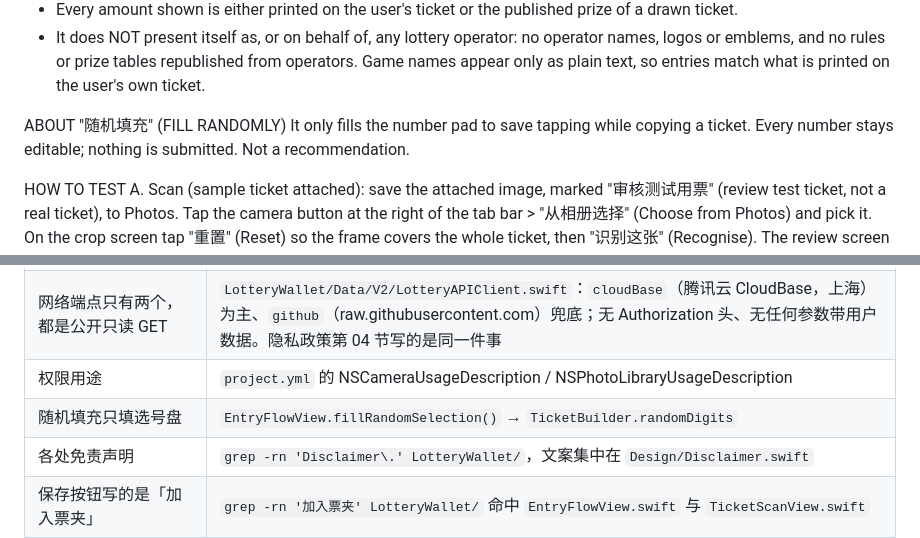
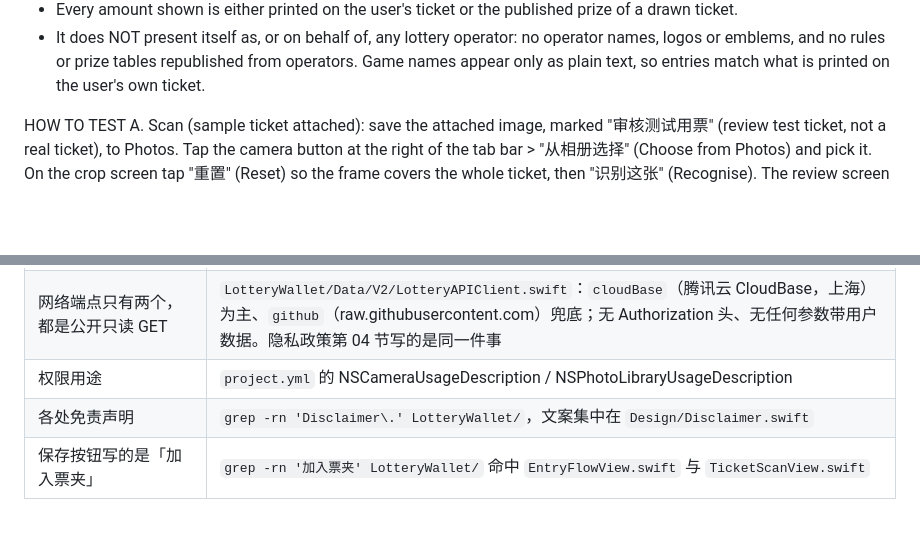
Before and after one commit to wenjinliuu/lottery-ios, a Markdown page: AppStore/review-notes.md, 2 parts joined by grey strips. GitHub-like rendering; blank space fills up the shorter version.

Commit message:
审核备注去掉「随机填充」一段
主动解释随机填充反而把审核员的注意力引到选号上，不写。

Co-Authored-By: Claude Opus 5.5 <noreply@anthropic.com>
Claude-Session: https://claude.ai/code/session_01Dbkitr5kLZfvQSSMBTNDeh

```diff
--- a/AppStore/review-notes.md
+++ b/AppStore/review-notes.md
@@ -23,9 +23,6 @@ WHAT THIS APP DOES NOT DO (Guideline 5.3 / 5.3.4)
 - The only outbound links, all in Settings > About, are the Privacy Policy, Support, and the ICP filing number, which opens the MIIT filing lookup (beian.miit.gov.cn). No web view, no third-party SDK.
 - Every amount shown is either printed on the user's ticket or the published prize of a drawn ticket.
 - It does NOT present itself as, or on behalf of, any lottery operator: no operator names, logos or emblems, and no rules or prize tables republished from operators. Game names appear only as plain text, so entries match what is printed on the user's own ticket.
-
-ABOUT "随机填充" (FILL RANDOMLY)
-It only fills the number pad to save tapping while copying a ticket. Every number stays editable; nothing is submitted. Not a recommendation.
 
 HOW TO TEST
 A. Scan (sample ticket attached): save the attached image, marked "审核测试用票" (review test ticket, not a real ticket), to Photos. Tap the camera button at the right of the tab bar > "从相册选择" (Choose from Photos) and pick it. On the crop screen tap "重置" (Reset) so the frame covers the whole ticket, then "识别这张" (Recognise). The review screen shows Super Lotto issue 26082, 3 lines, add-on, x2, total 18 yuan. Tap "加入票夹" (Add to wallet). That draw is already published, so the Wallet shows the result immediately (no win; matched numbers highlighted).
@@ -58,7 +55,6 @@ Thank you for your review.
 | 仅有的外链是隐私政策、技术支持和备案查询 | `grep -rn 'Link(destination\|openURL' LotteryWallet/` 只应命中 `SettingsView.swift` 的三条（`privacyURL`、`supportURL`、`icpLookupURL`） |
 | 网络端点只有两个，都是公开只读 GET | `LotteryWallet/Data/V2/LotteryAPIClient.swift`：`cloudBase`（腾讯云 CloudBase，上海）为主、`github`（raw.githubusercontent.com）兜底；无 Authorization 头、无任何参数带用户数据。隐私政策第 04 节写的是同一件事 |
 | 权限用途 | `project.yml` 的 NSCameraUsageDescription / NSPhotoLibraryUsageDescription |
-| 随机填充只填选号盘 | `EntryFlowView.fillRandomSelection()` → `TicketBuilder.randomDigits` |
 | 各处免责声明 | `grep -rn 'Disclaimer\.' LotteryWallet/`，文案集中在 `Design/Disclaimer.swift` |
 | 保存按钮写的是「加入票夹」 | `grep -rn '加入票夹' LotteryWallet/` 命中 `EntryFlowView.swift` 与 `TicketScanView.swift` |
 | 界面不出现销售状态 | `grep -rn '停售\|已截止\|可购买\|在售\|投注' LotteryWallet/ --include=*.swift` 只应命中注释与内部字段名，无用户可见字符串 |
```
